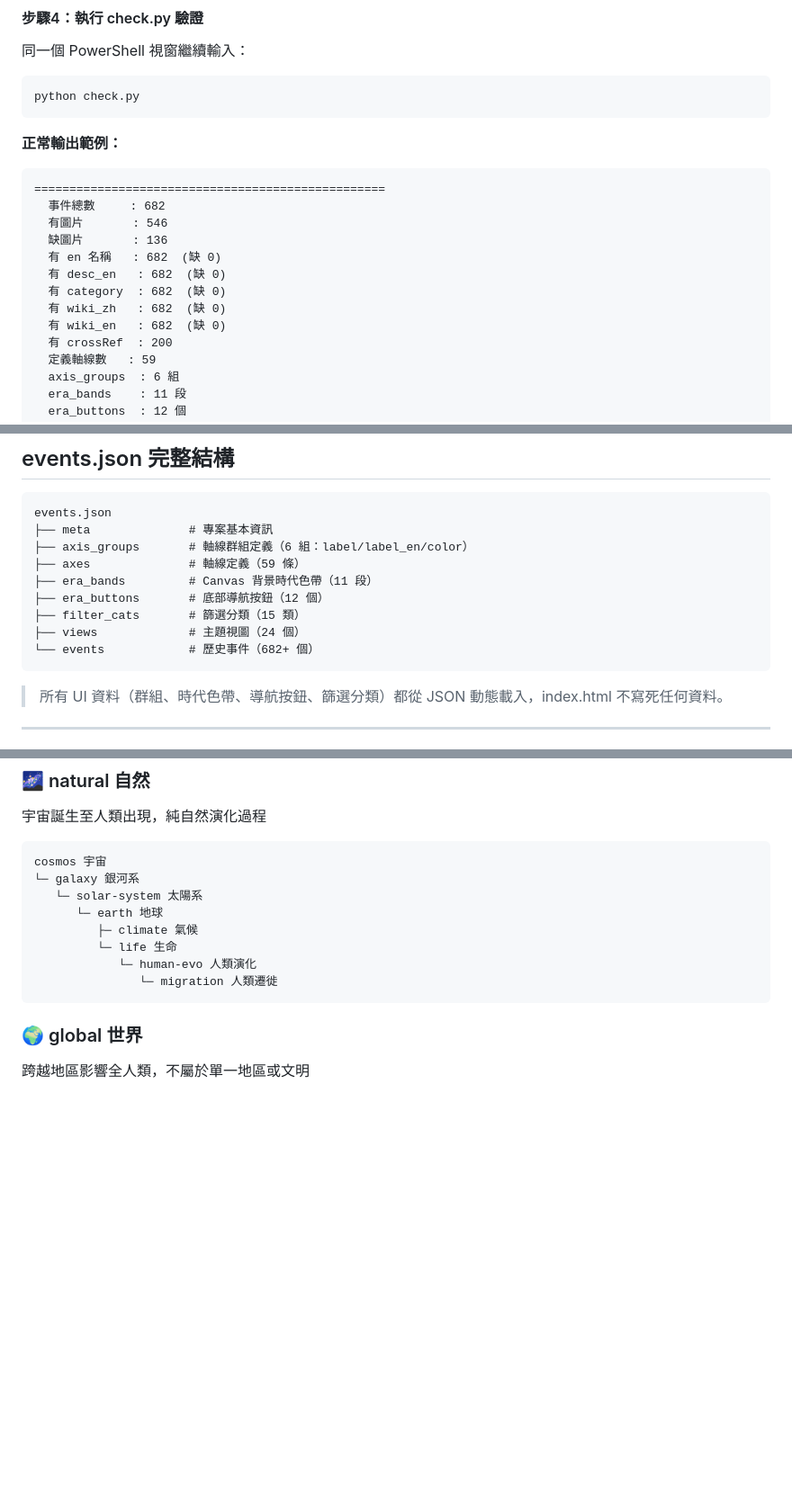
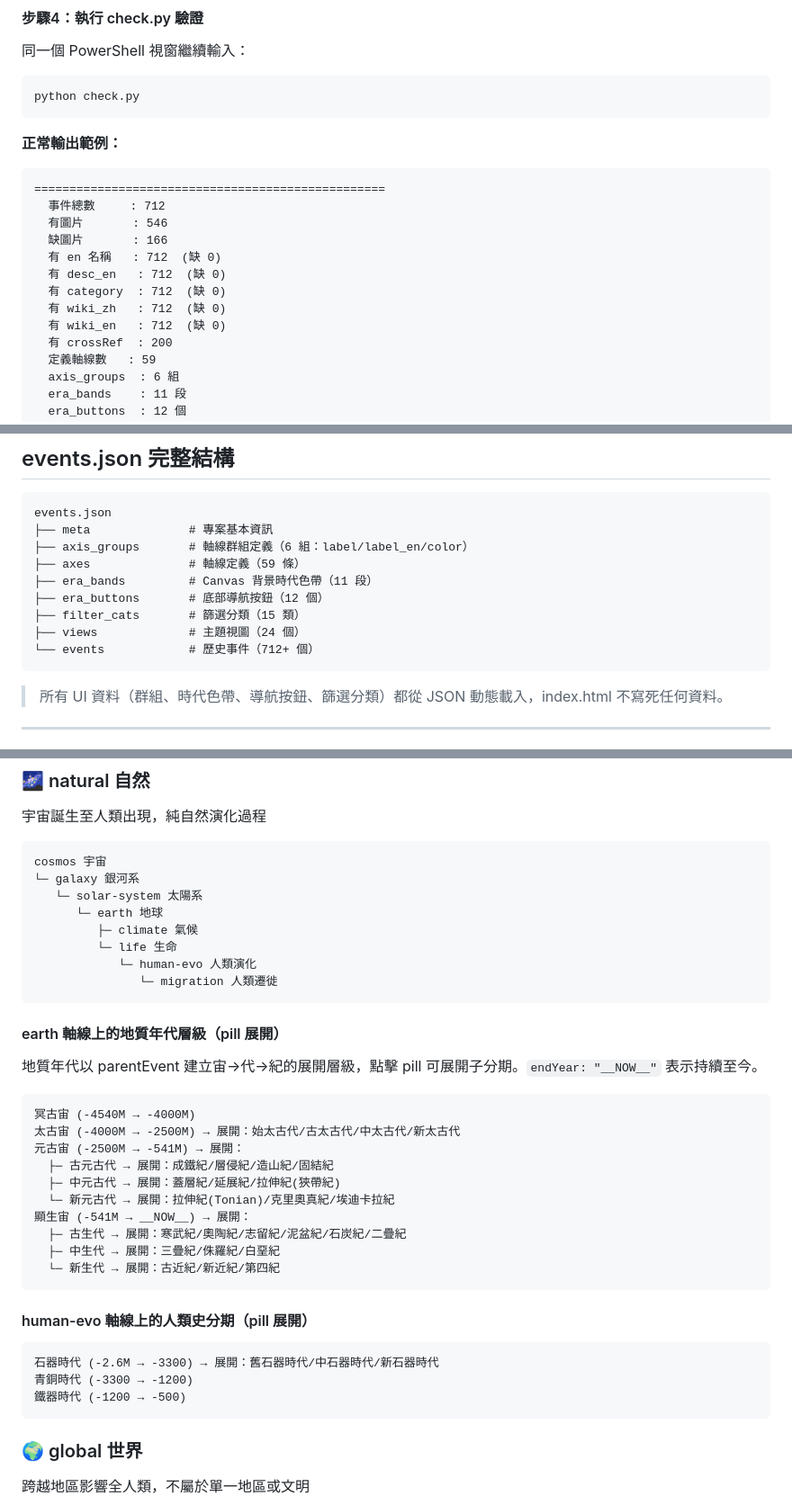
Before and after one commit to axylee/cosmic-timeline, a Markdown page: README.md, 3 parts joined by grey strips. Shown at 90% size. Drawn GitHub-style; blank space fills up the shorter version.

````diff
--- a/README.md
+++ b/README.md
@@ -83,14 +83,14 @@ python check.py
 **正常輸出範例：**
 ```
 ==================================================
-  事件總數     : 682
+  事件總數     : 712
   有圖片       : 546
-  缺圖片       : 136
-  有 en 名稱   : 682  (缺 0)
-  有 desc_en   : 682  (缺 0)
-  有 category  : 682  (缺 0)
-  有 wiki_zh   : 682  (缺 0)
-  有 wiki_en   : 682  (缺 0)
+  缺圖片       : 166
+  有 en 名稱   : 712  (缺 0)
+  有 desc_en   : 712  (缺 0)
+  有 category  : 712  (缺 0)
+  有 wiki_zh   : 712  (缺 0)
+  有 wiki_en   : 712  (缺 0)
   有 crossRef  : 200
   定義軸線數   : 59
   axis_groups  : 6 組
@@ -298,7 +298,7 @@ events.json
 ├── era_buttons       # 底部導航按鈕（12 個）
 ├── filter_cats       # 篩選分類（15 類）
 ├── views             # 主題視圖（24 個）
-└── events            # 歷史事件（682+ 個）
+└── events            # 歷史事件（712+ 個）
 ```
 
 > 所有 UI 資料（群組、時代色帶、導航按鈕、篩選分類）都從 JSON 動態載入，index.html 不寫死任何資料。
@@ -402,6 +402,31 @@ cosmos 宇宙
          └─ life 生命
             └─ human-evo 人類演化
                └─ migration 人類遷徙
+```
+
+#### earth 軸線上的地質年代層級（pill 展開）
+
+地質年代以 parentEvent 建立宙→代→紀的展開層級，點擊 pill 可展開子分期。`endYear: "__NOW__"` 表示持續至今。
+
+```
+冥古宙 (-4540M → -4000M)
+太古宙 (-4000M → -2500M) → 展開：始太古代/古太古代/中太古代/新太古代
+元古宙 (-2500M → -541M) → 展開：
+  ├─ 古元古代 → 展開：成鐵紀/層侵紀/造山紀/固結紀
+  ├─ 中元古代 → 展開：蓋層紀/延展紀/拉伸紀(狹帶紀)
+  └─ 新元古代 → 展開：拉伸紀(Tonian)/克里奧真紀/埃迪卡拉紀
+顯生宙 (-541M → __NOW__) → 展開：
+  ├─ 古生代 → 展開：寒武紀/奧陶紀/志留紀/泥盆紀/石炭紀/二疊紀
+  ├─ 中生代 → 展開：三疊紀/侏羅紀/白堊紀
+  └─ 新生代 → 展開：古近紀/新近紀/第四紀
+```
+
+#### human-evo 軸線上的人類史分期（pill 展開）
+
+```
+石器時代 (-2.6M → -3300) → 展開：舊石器時代/中石器時代/新石器時代
+青銅時代 (-3300 → -1200)
+鐵器時代 (-1200 → -500)
 ```
 
 ### 🌍 global 世界
````
Also changed, not shown: other parts of README.md (+12 -1 lines).
